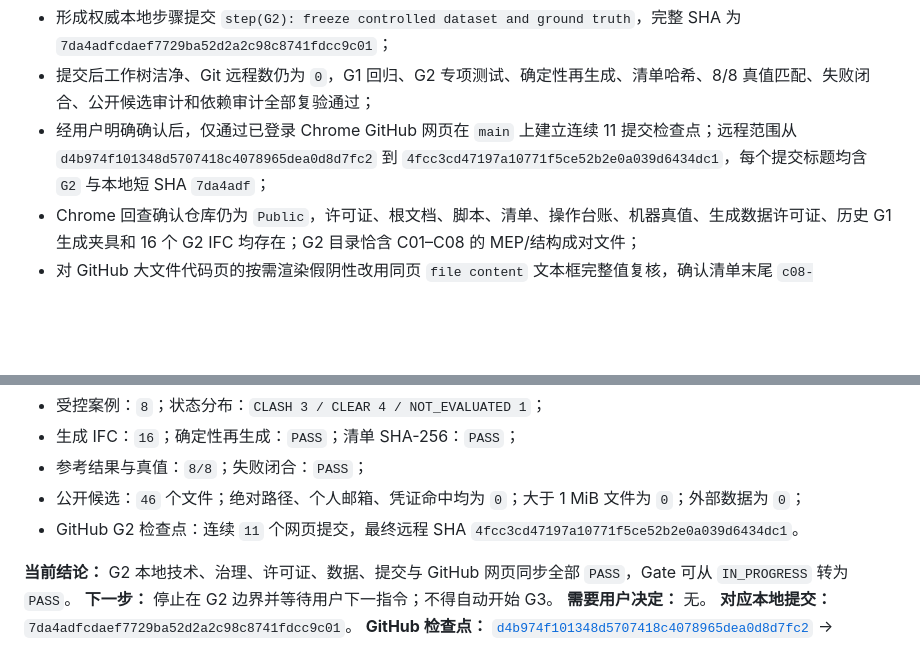
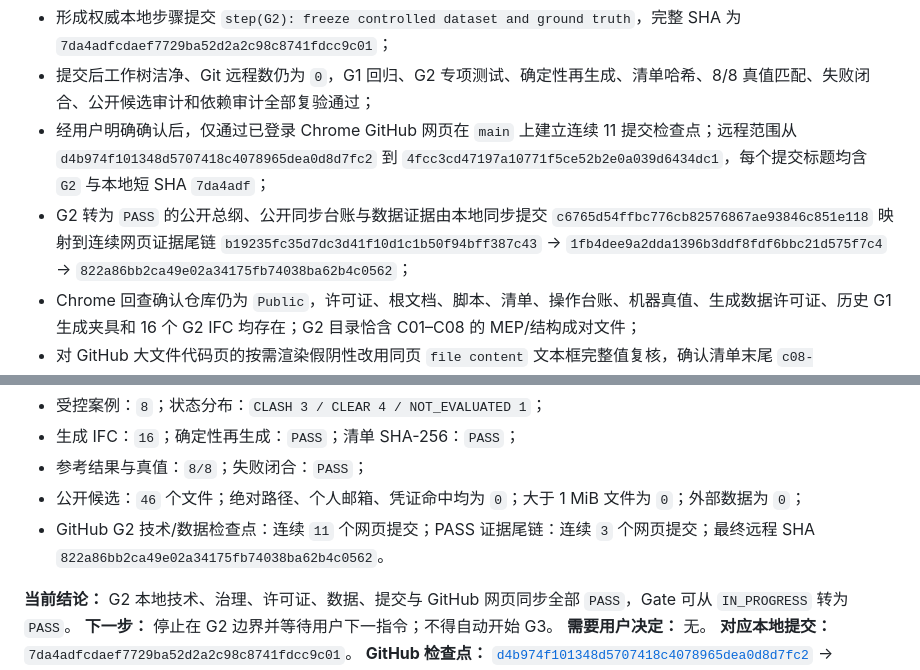
Before and after one commit to delongwangshu49-hub/ifc-clashtrace, a Markdown page: BIMCLASH_AGENT_MASTER_PLAN.public.md, 2 parts joined by grey strips. Rendered like a GitHub page; blank space fills up the shorter version.

Commit message:
G2 register PASS evidence tail | local 732cf5f
Register the verified G2 PASS evidence commit chain.

```diff
--- a/BIMCLASH_AGENT_MASTER_PLAN.public.md
+++ b/BIMCLASH_AGENT_MASTER_PLAN.public.md
@@ -1688,6 +1688,7 @@ GitHub 要求包含提示词，因此必须建立可审计的 `PROMPTS.md`。
 - 形成权威本地步骤提交 `step(G2): freeze controlled dataset and ground truth`，完整 SHA 为 `7da4adfcdaef7729ba52d2a2c98c8741fdcc9c01`；
 - 提交后工作树洁净、Git 远程数仍为 `0`，G1 回归、G2 专项测试、确定性再生成、清单哈希、8/8 真值匹配、失败闭合、公开候选审计和依赖审计全部复验通过；
 - 经用户明确确认后，仅通过已登录 Chrome GitHub 网页在 `main` 上建立连续 11 提交检查点；远程范围从 `d4b974f101348d5707418c4078965dea0d8d7fc2` 到 `4fcc3cd47197a10771f5ce52b2e0a039d6434dc1`，每个提交标题均含 `G2` 与本地短 SHA `7da4adf`；
+- G2 转为 `PASS` 的公开总纲、公开同步台账与数据证据由本地同步提交 `c6765d54ffbc776cb82576867ae93846c851e118` 映射到连续网页证据尾链 `b19235fc35d7dc3d41f10d1c1b50f94bff387c43` → `1fb4dee9a2dda1396b3ddf8fdf6bbc21d575f7c4` → `822a86bb2ca49e02a34175fb74038ba62b4c0562`；
 - Chrome 回查确认仓库仍为 `Public`，许可证、根文档、脚本、清单、操作台账、机器真值、生成数据许可证、历史 G1 生成夹具和 16 个 G2 IFC 均存在；G2 目录恰含 C01–C08 的 MEP/结构成对文件；
 - 对 GitHub 大文件代码页的按需渲染假阴性改用同页 `file content` 文本框完整值复核，确认清单末尾 `c08-structure.ifc` 与真值中的 `NOT_EVALUATED` 实际存在；README 渲染页确认 G2 复现、MIT 和 CC0-1.0 说明存在；
 - 未使用 `gh`、GitHub API、命令行远程、`origin` 或任何本地 Git 远程配置，未进入 G3、Design Gate 或正式 UI/视觉设计。
@@ -1698,7 +1699,7 @@ GitHub 要求包含提示词，因此必须建立可审计的 `PROMPTS.md`。
 - 生成 IFC：`16`；确定性再生成：`PASS`；清单 SHA-256：`PASS`；
 - 参考结果与真值：`8/8`；失败闭合：`PASS`；
 - 公开候选：`46` 个文件；绝对路径、个人邮箱、凭证命中均为 `0`；大于 1 MiB 文件为 `0`；外部数据为 `0`；
-- GitHub G2 检查点：连续 `11` 个网页提交，最终远程 SHA `4fcc3cd47197a10771f5ce52b2e0a039d6434dc1`。
+- GitHub G2 技术/数据检查点：连续 `11` 个网页提交；PASS 证据尾链：连续 `3` 个网页提交；最终远程 SHA `822a86bb2ca49e02a34175fb74038ba62b4c0562`。
 
 **当前结论：** G2 本地技术、治理、许可证、数据、提交与 GitHub 网页同步全部 `PASS`，Gate 可从 `IN_PROGRESS` 转为 `PASS`。
 **下一步：** 停止在 G2 边界并等待用户下一指令；不得自动开始 G3。
```
